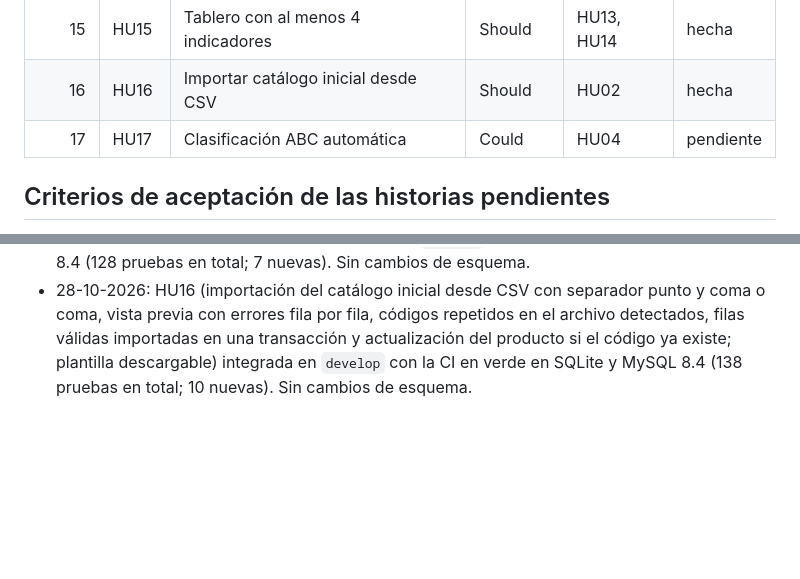
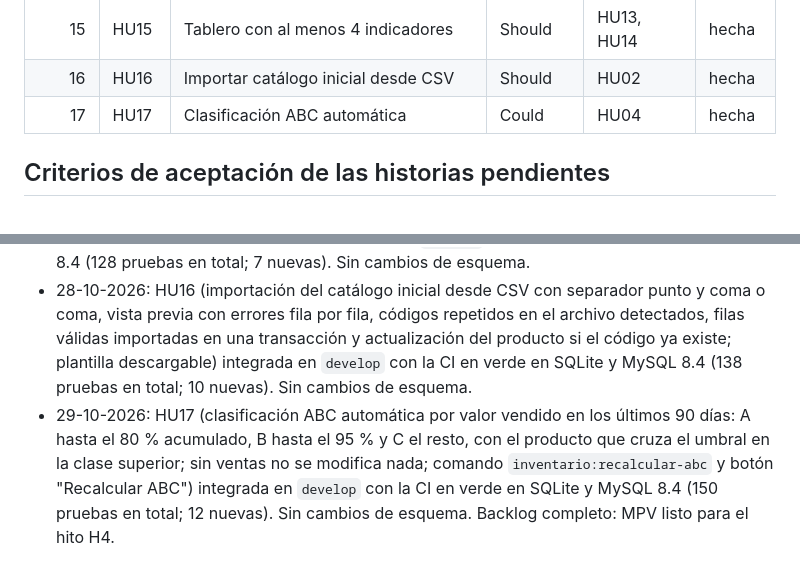
Before and after one commit to claudio4ndres/inventario-el-portal, a Markdown page: docs/backlog.md, 2 parts joined by grey strips. Rendered like a GitHub page; blank space fills up the shorter version.

Commit message:
docs: backlog actualizado (HU-17 hecha)

```diff
--- a/docs/backlog.md
+++ b/docs/backlog.md
@@ -25,7 +25,7 @@ Este archivo es la **fuente de verdad del avance**. La rutina diaria de desarrol
 | 14 | HU14 | Conteo cíclico por clase ABC y ajustes | Should | HU07 | hecha |
 | 15 | HU15 | Tablero con al menos 4 indicadores | Should | HU13, HU14 | hecha |
 | 16 | HU16 | Importar catálogo inicial desde CSV | Should | HU02 | hecha |
-| 17 | HU17 | Clasificación ABC automática | Could | HU04 | pendiente |
+| 17 | HU17 | Clasificación ABC automática | Could | HU04 | hecha |
 
 ## Criterios de aceptación de las historias pendientes
 
@@ -99,3 +99,4 @@ Este archivo es la **fuente de verdad del avance**. La rutina diaria de desarrol
 - 26-10-2026: HU14 (conteo cíclico por clase ABC: A semanal, B quincenal y C mensual; cada diferencia exige motivo y genera movimientos AJUSTE, el faltante en orden FEFO y el sobrante en el lote más reciente; exactitud por conteo y de los últimos 30 días) integrada en `develop` con la CI en verde en SQLite y MySQL 8.4 (121 pruebas en total; 9 nuevas). Nueva migración: tablas `conteos` y `detalle_conteos`, y columna `movimientos.detalle_conteo_id`.
 - 27-10-2026: HU15 (tablero de indicadores para el administrador: M1.1 ventas con descuento automático por lote, M1.2 exactitud de los conteos de 30 días, M2 quiebres de productos clase A en 4 semanas con gráfico semanal y M3 merma por vencimiento a costo sobre las ventas; calculados al consultar, sin caché) integrada en `develop` con la CI en verde en SQLite y MySQL 8.4 (128 pruebas en total; 7 nuevas). Sin cambios de esquema.
 - 28-10-2026: HU16 (importación del catálogo inicial desde CSV con separador punto y coma o coma, vista previa con errores fila por fila, códigos repetidos en el archivo detectados, filas válidas importadas en una transacción y actualización del producto si el código ya existe; plantilla descargable) integrada en `develop` con la CI en verde en SQLite y MySQL 8.4 (138 pruebas en total; 10 nuevas). Sin cambios de esquema.
+- 29-10-2026: HU17 (clasificación ABC automática por valor vendido en los últimos 90 días: A hasta el 80 % acumulado, B hasta el 95 % y C el resto, con el producto que cruza el umbral en la clase superior; sin ventas no se modifica nada; comando `inventario:recalcular-abc` y botón "Recalcular ABC") integrada en `develop` con la CI en verde en SQLite y MySQL 8.4 (150 pruebas en total; 12 nuevas). Sin cambios de esquema. Backlog completo: MPV listo para el hito H4.
```
